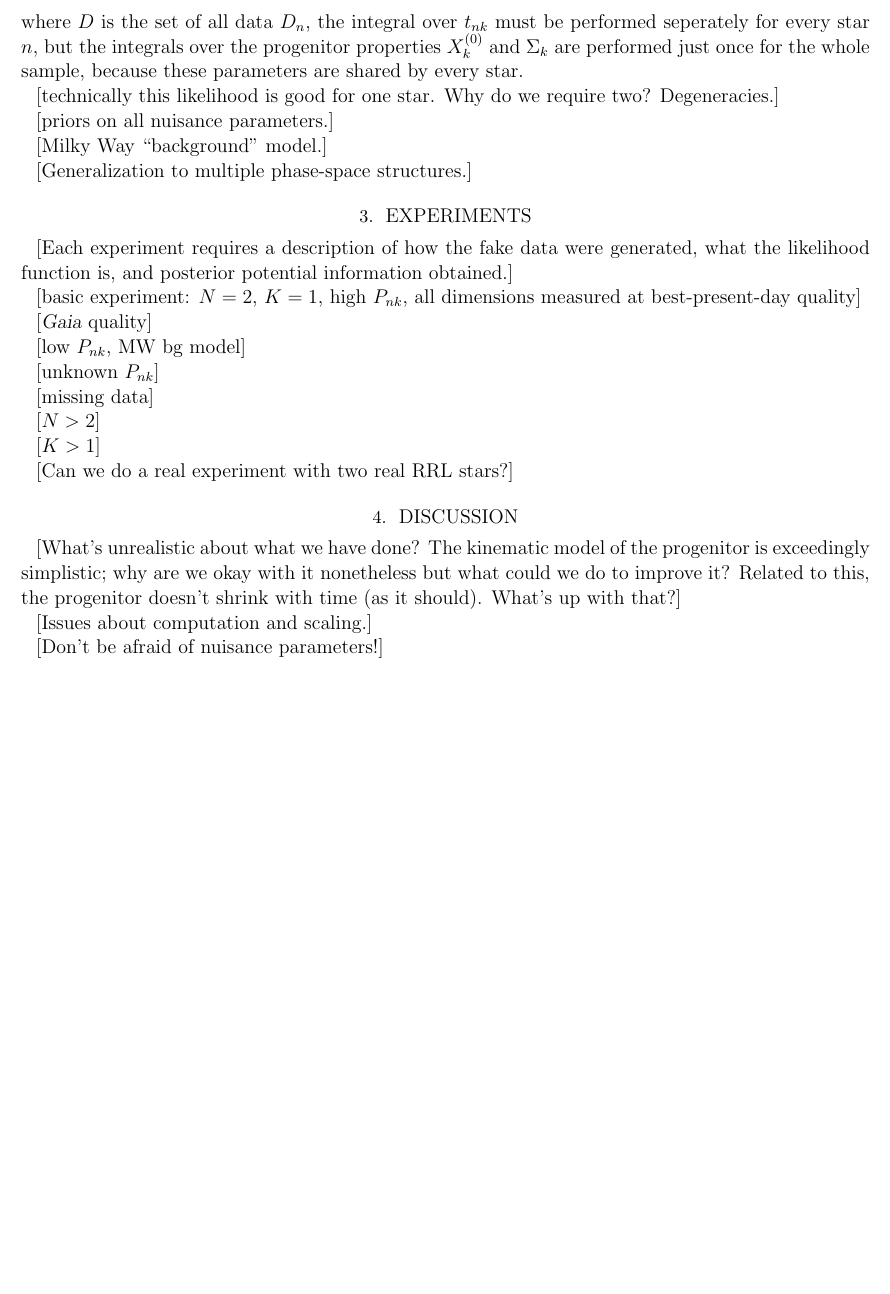
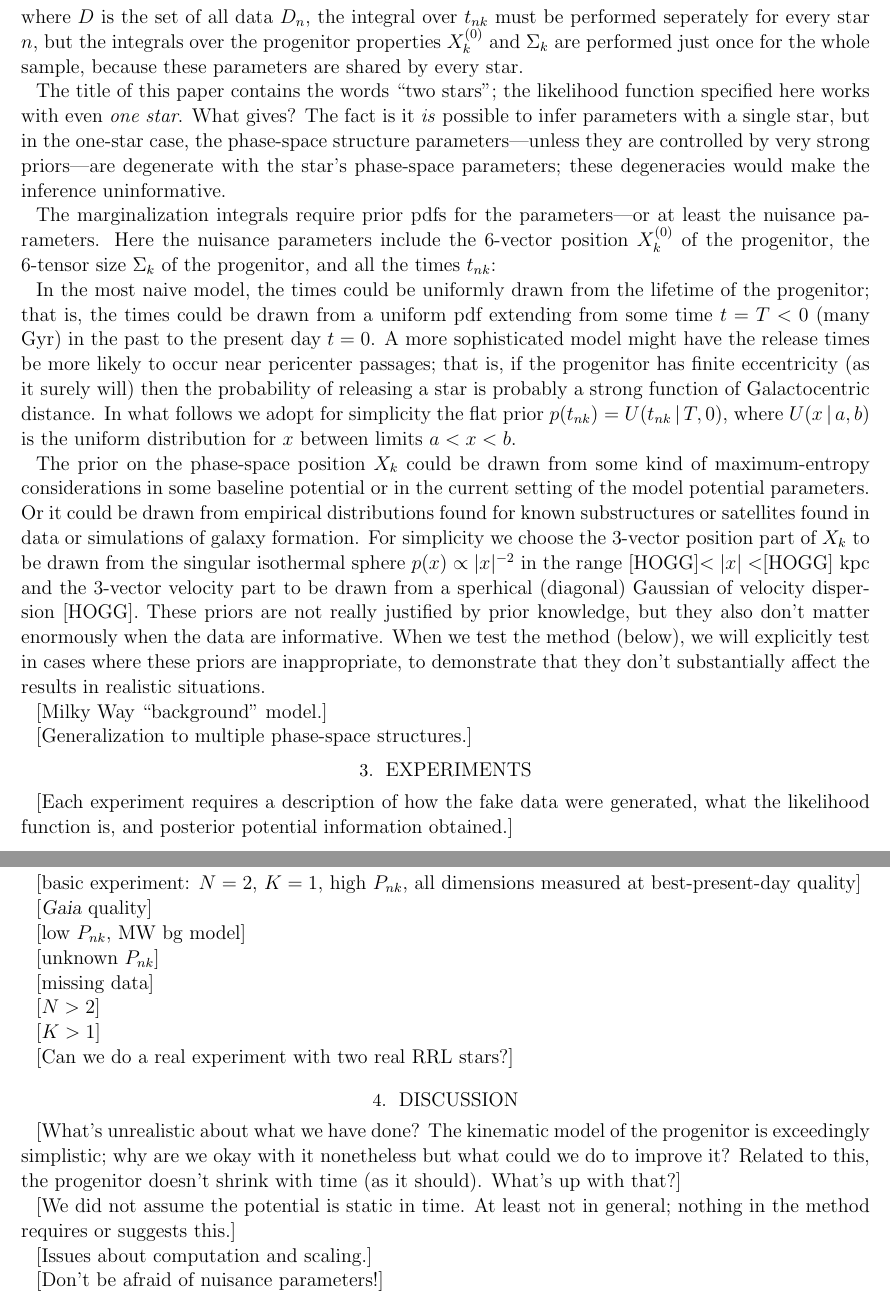
Before and after one commit to davidwhogg/BreadAndButter, a LaTeX paper (documents/bnb.tex): part of page 3 of 4 before the commit and two parts of pages 3 and 4 of 4 after it, the two joined at a grey line, cut so that both start at the same text, the shorter picture padded with empty space. Compiled offline with pdfLaTeX; an older LaTeX class or package is replaced by its successor.

Commit message:
priors on nuisances

```diff
--- a/documents/bnb.tex
+++ b/documents/bnb.tex
@@ -168,10 +168,45 @@ over the progenitor properties $X_k^{(0)}$ and $\Sigma_k$ are
 performed just once for the whole sample, because these parameters are
 shared by every star.
 
-[technically this likelihood is good for one star.  Why do we require
-  two?  Degeneracies.]
+The title of this paper contains the words ``two stars''; the
+likelihood function specified here works with even \emph{one star}.
+What gives?  The fact is it \emph{is} possible to infer parameters
+with a single star, but in the one-star case, the phase-space
+structure parameters---unless they are controlled by very strong
+priors---are degenerate with the star's phase-space parameters; these
+degeneracies would make the inference uninformative.
 
-[priors on all nuisance parameters.]
+The marginalization integrals require prior pdfs for the
+parameters---or at least the nuisance parameters.  Here the nuisance
+parameters include the 6-vector position $X_k^{(0)}$ of the
+progenitor, the 6-tensor size $\Sigma_k$ of the progenitor, and all
+the times $t_{nk}$:
+
+In the most naive model, the times could be uniformly drawn from the
+lifetime of the progenitor; that is, the times could be drawn from a
+uniform pdf extending from some time $t=T<0$ (many Gyr) in the past to
+the present day $t=0$.  A more sophisticated model might have the
+release times be more likely to occur near pericenter passages; that
+is, if the progenitor has finite eccentricity (as it surely will) then
+the probability of releasing a star is probably a strong function of
+Galactocentric distance.  In what follows we adopt for simplicity the
+flat prior $p(t_{nk})=U(t_{nk}\given T,0)$, where $U(x\given a,b)$ is
+the uniform distribution for $x$ between limits $a<x<b$.
+
+The prior on the phase-space position $X_k$ could be drawn from some
+kind of maximum-entropy considerations in some baseline potential or
+in the current setting of the model potential parameters.  Or it could
+be drawn from empirical distributions found for known substructures or
+satellites found in data or simulations of galaxy formation.  For
+simplicity we choose the 3-vector position part of $X_k$ to be drawn
+from the singular isothermal sphere $p(x)\propto |x|^{-2}$ in the
+range [HOGG]$<|x|<$[HOGG]~kpc and the 3-vector velocity part to be
+drawn from a sperhical (diagonal) Gaussian of velocity dispersion
+[HOGG].  These priors are not really justified by prior knowledge, but
+they also don't matter enormously when the data are informative.  When
+we test the method (below), we will explicitly test in cases where
+these priors are inappropriate, to demonstrate that they don't
+substantially affect the results in realistic situations.
 
 [Milky Way ``background'' model.]
 
@@ -208,6 +243,9 @@ shared by every star.
   the progenitor doesn't shrink with time (as it should).  What's up
   with that?]
 
+[We did not assume the potential is static in time.  At least not in
+  general; nothing in the method requires or suggests this.]
+
 [Issues about computation and scaling.]
 
 [Don't be afraid of nuisance parameters!]
```
